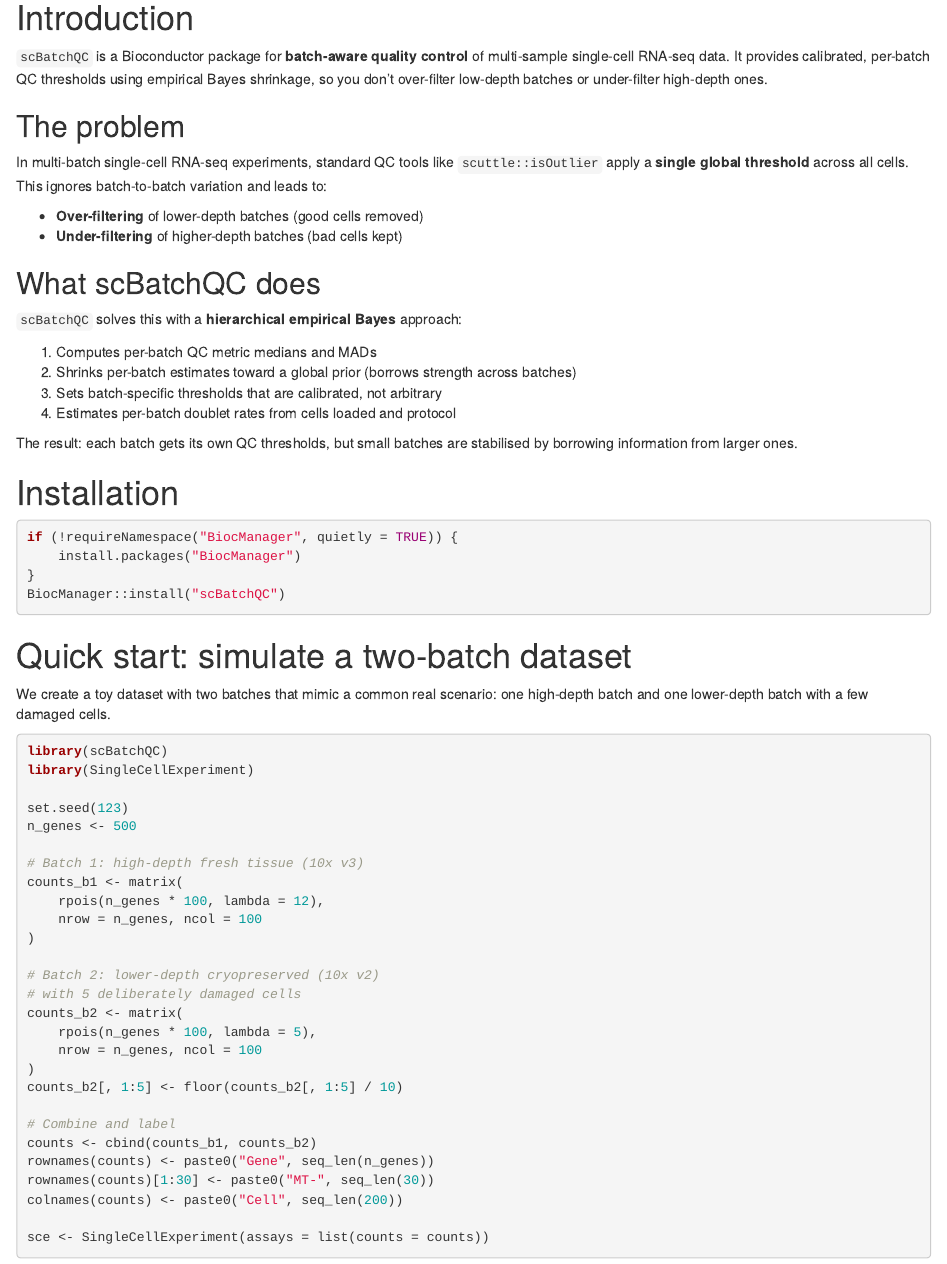
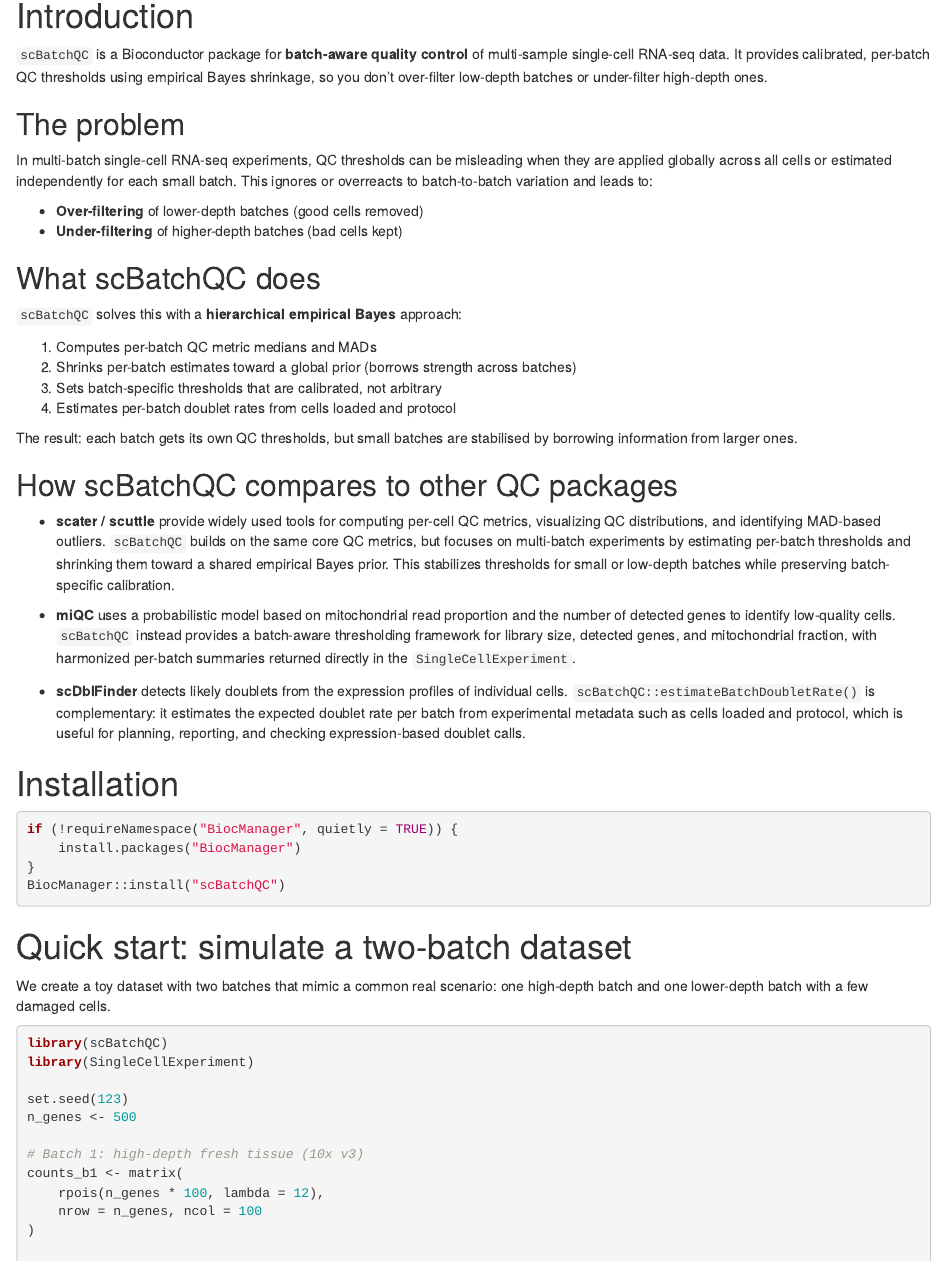
Before and after one commit to SubhadipJana1409/scBatchQC, an R Markdown document (vignettes/scBatchQC_workflow.Rmd): the page in a window 1100 px wide, from 220 px down. Rendered offline with R 4.5, knitr and Pandoc, with nearby package versions; drawn as R Markdown's standard HTML page in place of the format the file asks for; some code elsewhere in the file could not run offline.

Commit message:
v0.99.3: vignette and documentation updates

```diff
--- a/vignettes/scBatchQC_workflow.Rmd
+++ b/vignettes/scBatchQC_workflow.Rmd
@@ -36,9 +36,10 @@
 
 ## The problem
 
-In multi-batch single-cell RNA-seq experiments, standard QC tools like
-`scuttle::isOutlier` apply a **single global threshold** across all
-cells. This ignores batch-to-batch variation and leads to:
+In multi-batch single-cell RNA-seq experiments, QC thresholds can be
+misleading when they are applied globally across all cells or estimated
+independently for each small batch. This ignores or overreacts to
+batch-to-batch variation and leads to:
 
 - **Over-filtering** of lower-depth batches (good cells removed)
 - **Under-filtering** of higher-depth batches (bad cells kept)
@@ -56,6 +57,27 @@
 
 The result: each batch gets its own QC thresholds, but small batches
 are stabilised by borrowing information from larger ones.
+
+## How scBatchQC compares to other QC packages
+
+- **scater / scuttle** provide widely used tools for computing per-cell QC
+  metrics, visualizing QC distributions, and identifying MAD-based outliers.
+  `scBatchQC` builds on the same core QC metrics, but focuses on multi-batch
+  experiments by estimating per-batch thresholds and shrinking them toward a
+  shared empirical Bayes prior. This stabilizes thresholds for small or
+  low-depth batches while preserving batch-specific calibration.
+
+- **miQC** uses a probabilistic model based on mitochondrial read proportion
+  and the number of detected genes to identify low-quality cells. `scBatchQC`
+  instead provides a batch-aware thresholding framework for library size,
+  detected genes, and mitochondrial fraction, with harmonized per-batch
+  summaries returned directly in the `SingleCellExperiment`.
+
+- **scDblFinder** detects likely doublets from the expression profiles of
+  individual cells. `scBatchQC::estimateBatchDoubletRate()` is complementary:
+  it estimates the expected doublet rate per batch from experimental metadata
+  such as cells loaded and protocol, which is useful for planning, reporting,
+  and checking expression-based doublet calls.
 
 # Installation
 
```
Also changed, not shown: NEWS.md (+6 -0 lines), 1 other file.
